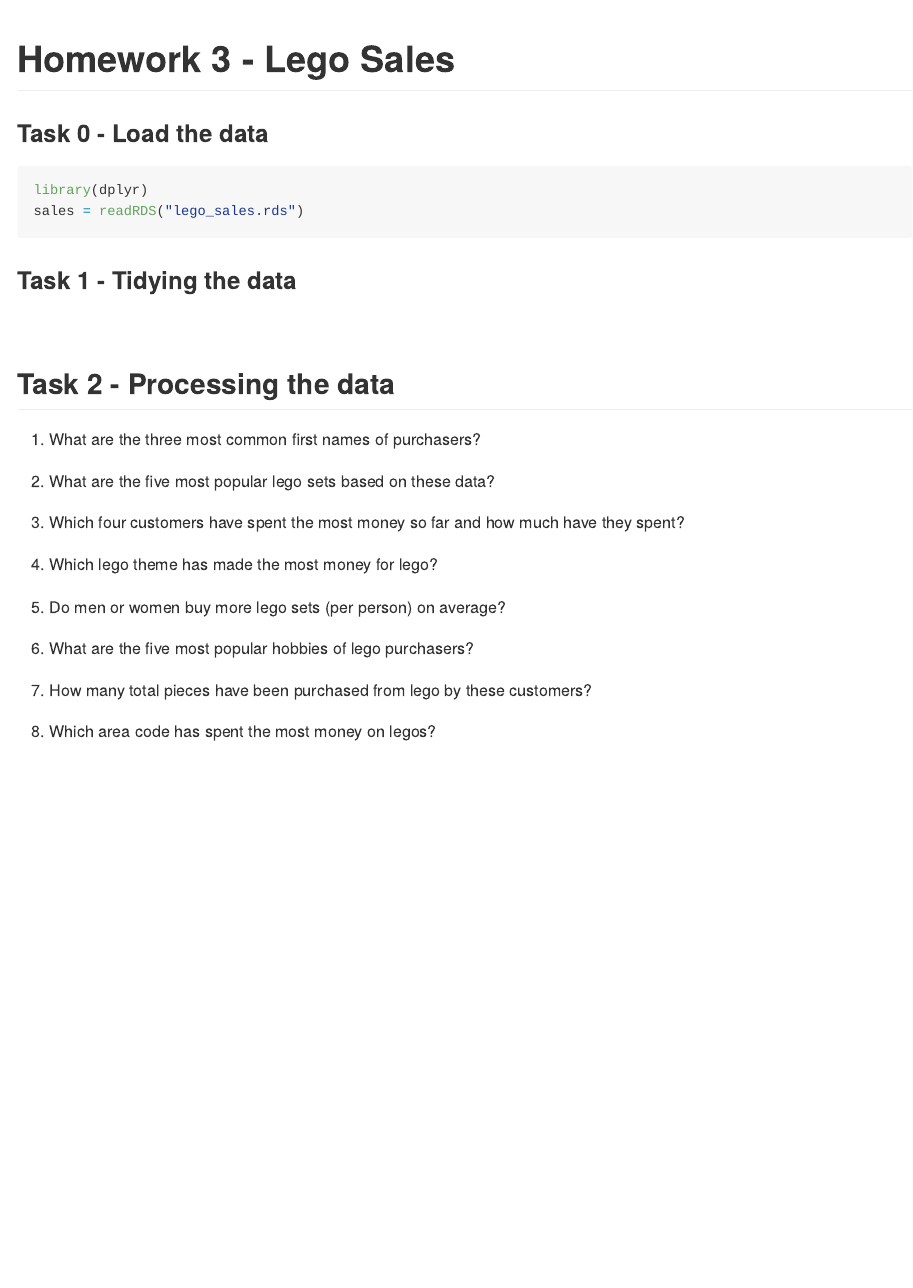
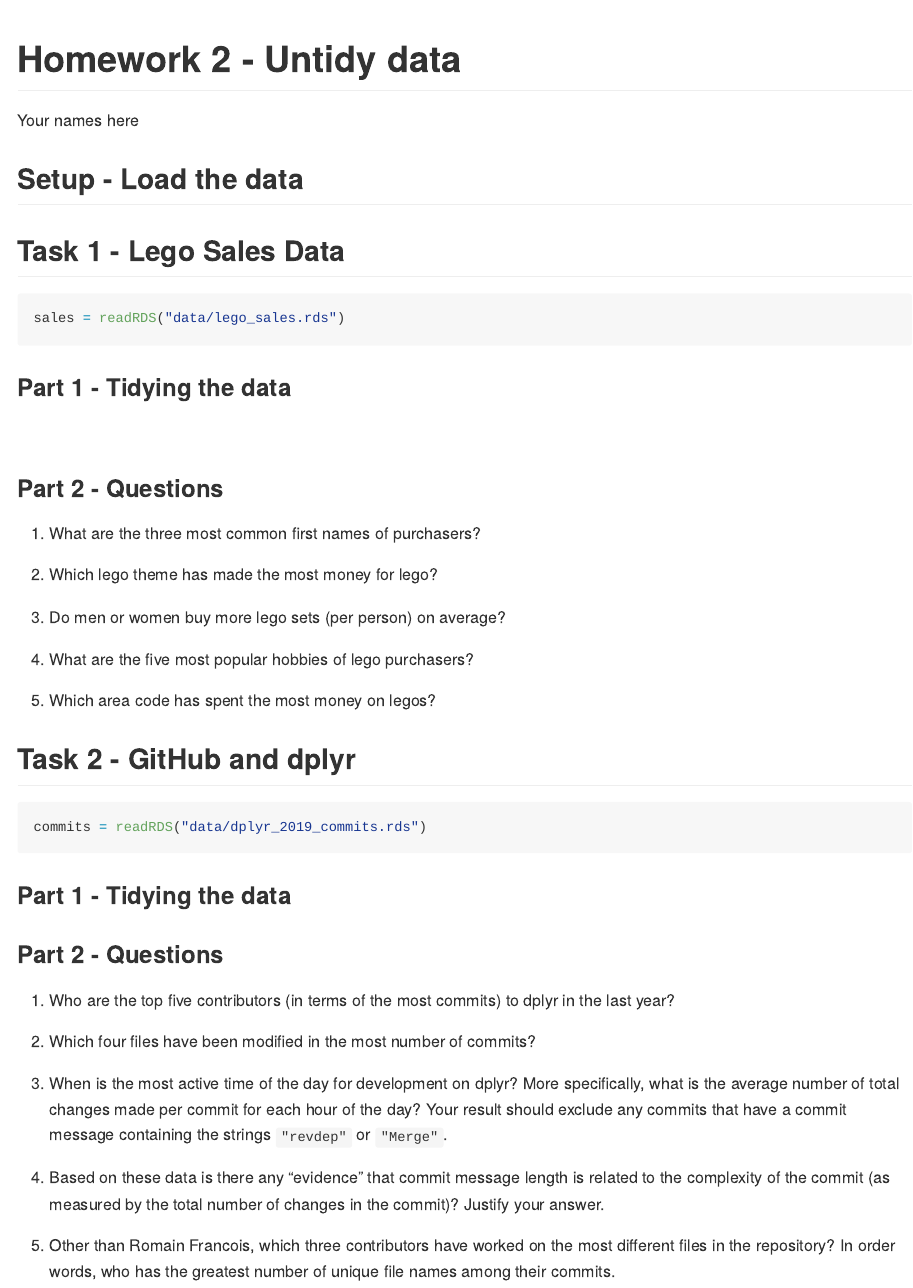
Before and after one commit to statprog-s1-2019/hw2, an R Markdown document (hw2.Rmd): the page in a window 1100 px wide, from its top. Rendered offline with R 4.5, knitr and Pandoc, with nearby package versions; both versions are drawn in the output format of the newer one.

Commit message:
Update text

````diff
--- a/hw2.Rmd
+++ b/hw2.Rmd
@@ -1,21 +1,30 @@
 ---
-output: html_document
+title: "Homework 2 - Untidy data"
+output: github_document
+author: "Your names here"
 ---
 
-Homework 3 - Lego Sales
-========================================================
 
-### Task 0 - Load the data
+## Setup - Load the data
 
-```{r message = FALSE}
+```{r setup, include = FALSE}
 library(dplyr)
-sales = readRDS("lego_sales.rds")
+library(tidyr)
 ```
 
 
-### Task 1 - Tidying the data
+## Task 1 - Lego Sales Data
 
-<!-- Covert the `sales` object into a tidy data frame. Be sure to include a write up of your methods. -->
+```{r message = FALSE}
+sales = readRDS("data/lego_sales.rds")
+```
+
+### Part 1 - Tidying the data
+
+<!--
+Covert the `sales` object into a tidy data frame.
+Be sure to include a write up of your methods.
+-->
 
 ```{r}
 ```
@@ -23,7 +32,7 @@
 
 <br/>
 
-## Task 2 - Processing the data
+### Part 2 - Questions
 
 
 1. What are the three most common first names of purchasers?
@@ -31,37 +40,68 @@
 ```{r}
 ```
 
-2. What are the five most popular lego sets based on these data?
+2. Which lego theme has made the most money for lego?
 
 ```{r}
 ```
 
-3. Which four customers have spent the most money so far and how much have they spent?
+3. Do men or women buy more lego sets (per person) on average?
+
+```{r}
+```
+4. What are the five most popular hobbies of lego purchasers?
 
 ```{r}
 ```
 
-4. Which lego theme has made the most money for lego?
+5. Which area code has spent the most money on legos?
 
 ```{r}
 ```
 
-5. Do men or women buy more lego sets (per person) on average?
+
+
+## Task 2 - GitHub and dplyr
+
+```{r message = FALSE}
+commits = readRDS("data/dplyr_2019_commits.rds")
+```
+
+### Part 1 - Tidying the data
+
+<!--
+Covert the revent elements from the `commits` object into a tidy data frame.
+Be sure to include a write up of your methods.
+-->
 
 ```{r}
 ```
 
-6. What are the five most popular hobbies of lego purchasers?
+
+### Part 2 - Questions
+
+
+1. Who are the top five contributors (in terms of the most commits) to dplyr in the last year?
 
 ```{r}
 ```
 
-7. How many total pieces have been purchased from lego by these customers?
+2. Which four files have been modified in the most number of commits?
 
 ```{r}
 ```
 
-8. Which area code has spent the most money on legos?
+3. When is the most active time of the day for development on dplyr? More specifically, what is the average number of total changes made per commit for each hour of the day? Your result should exclude any commits that have a commit message containing the strings `"revdep"` or `"Merge"`.
 
 ```{r}
 ```
+
+4. Based on these data is there any "evidence" that commit message length is related to the complexity of the commit (as measured by the total number of changes in the commit)? Justify your answer.
+
+```{r}
+```
+
+5. Other than Romain Francois, which three contributors have worked on the most different files in the repository? In order words, who has the greatest number of unique file names among their commits.
+
+```{r}
+```
````
Also changed, not shown: README.md.
